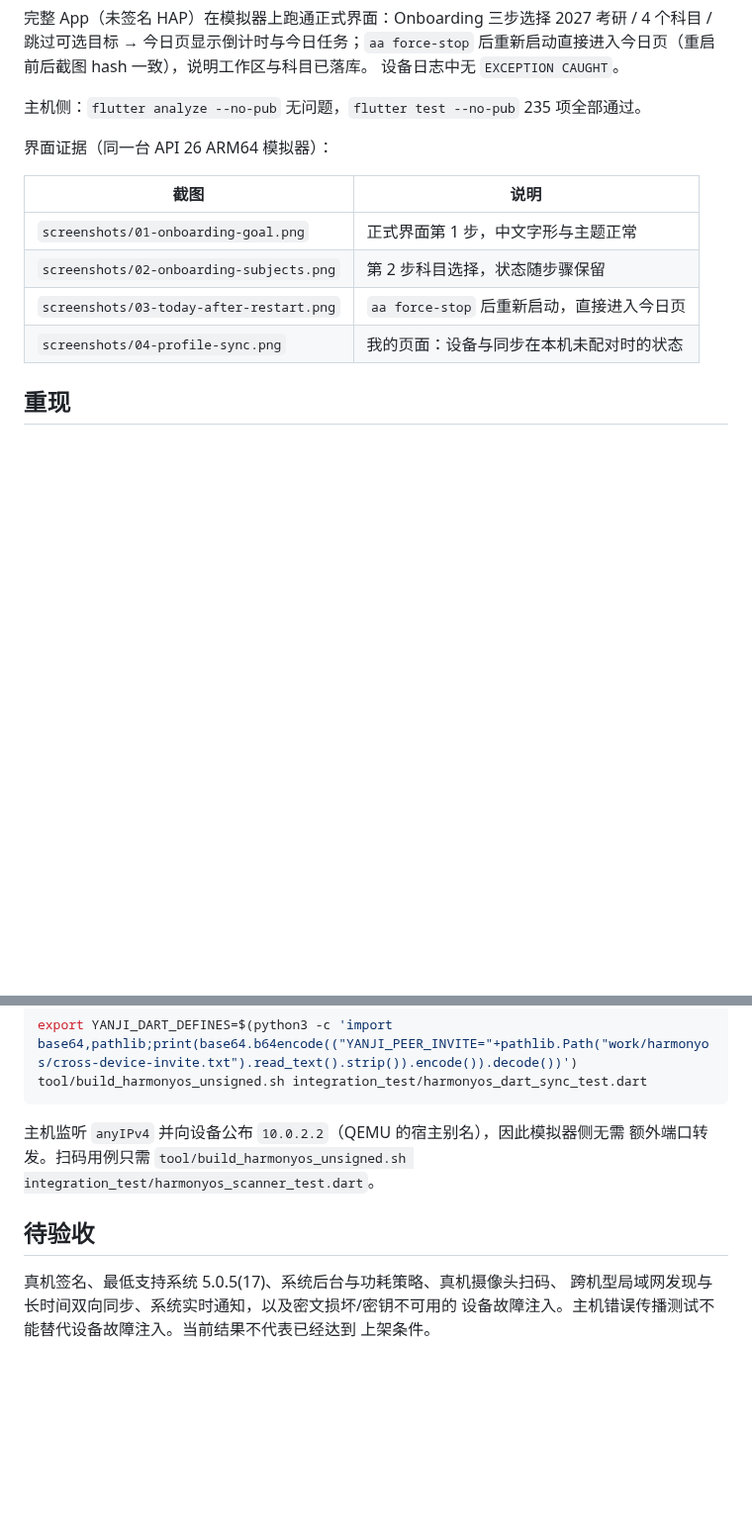
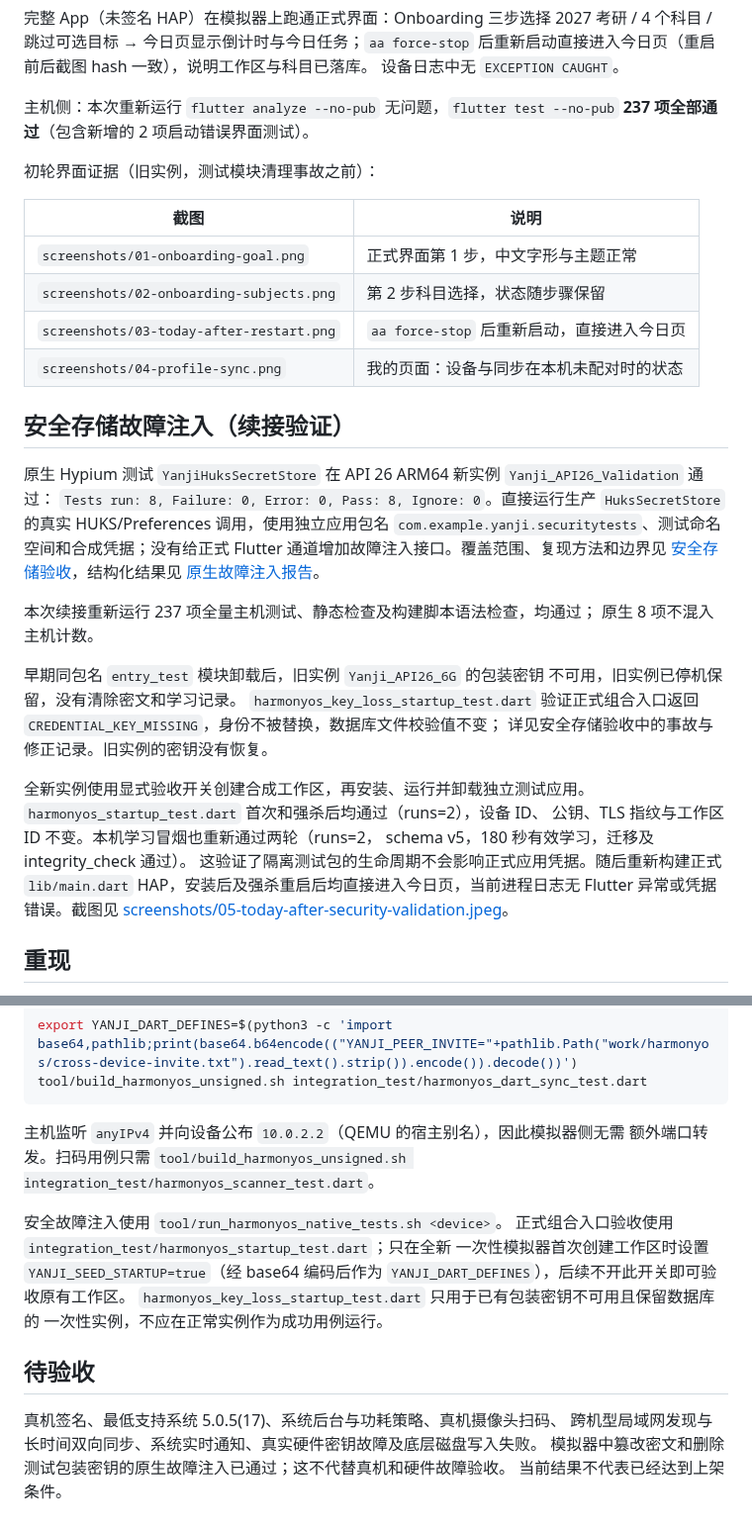
Before and after one commit to GOU-GEE/YANJI, a Markdown page: docs/harmonyos/device-validation.md, 2 parts joined by grey strips. Shown at 99% size. Rendered like a GitHub page; blank space fills up the shorter version.

```diff
--- a/docs/harmonyos/device-validation.md
+++ b/docs/harmonyos/device-validation.md
@@ -35,9 +35,9 @@ HUKS 加解密、签名验证、数据库背景 isolate 原生库加载、WAL/FU
 后重新启动直接进入今日页（重启前后截图 hash 一致），说明工作区与科目已落库。
 设备日志中无 `EXCEPTION CAUGHT`。
 
-主机侧：`flutter analyze --no-pub` 无问题，`flutter test --no-pub` 235 项全部通过。
+主机侧：本次重新运行 `flutter analyze --no-pub` 无问题，`flutter test --no-pub` **237 项全部通过**（包含新增的 2 项启动错误界面测试）。
 
-界面证据（同一台 API 26 ARM64 模拟器）：
+初轮界面证据（旧实例，测试模块清理事故之前）：
 
 | 截图 | 说明 |
 | --- | --- |
@@ -45,6 +45,34 @@ HUKS 加解密、签名验证、数据库背景 isolate 原生库加载、WAL/FU
 | `screenshots/02-onboarding-subjects.png` | 第 2 步科目选择，状态随步骤保留 |
 | `screenshots/03-today-after-restart.png` | `aa force-stop` 后重新启动，直接进入今日页 |
 | `screenshots/04-profile-sync.png` | 我的页面：设备与同步在本机未配对时的状态 |
+
+## 安全存储故障注入（续接验证）
+
+原生 Hypium 测试 `YanjiHuksSecretStore` 在 API 26 ARM64 新实例
+`Yanji_API26_Validation` 通过：
+`Tests run: 8, Failure: 0, Error: 0, Pass: 8, Ignore: 0`。直接运行生产
+`HuksSecretStore` 的真实 HUKS/Preferences 调用，使用独立应用包名
+`com.example.yanji.securitytests`、测试命名空间和合成凭据；没有给正式 Flutter 通道增加故障注入接口。覆盖范围、复现方法和边界见
+[安全存储验收](security-validation.md)，结构化结果见
+[原生故障注入报告](validation/huks-fault-injection.json)。
+
+本次续接重新运行 237 项全量主机测试、静态检查及构建脚本语法检查，均通过；
+原生 8 项不混入主机计数。
+
+早期同包名 `entry_test` 模块卸载后，旧实例 `Yanji_API26_6G` 的包装密钥
+不可用，旧实例已停机保留，没有清除密文和学习记录。
+`harmonyos_key_loss_startup_test.dart` 验证正式组合入口返回
+`CREDENTIAL_KEY_MISSING`，身份不被替换，数据库文件校验值不变；
+详见安全存储验收中的事故与修正记录。旧实例的密钥没有恢复。
+
+全新实例使用显式验收开关创建合成工作区，再安装、运行并卸载独立测试应用。
+`harmonyos_startup_test.dart` 首次和强杀后均通过（runs=2），设备 ID、
+公钥、TLS 指纹与工作区 ID 不变。本机学习冒烟也重新通过两轮（runs=2，
+schema v5，180 秒有效学习，迁移及 integrity_check 通过）。
+这验证了隔离测试包的生命周期不会影响正式应用凭据。随后重新构建正式
+`lib/main.dart` HAP，安装后及强杀重启后均直接进入今日页，当前进程日志无
+Flutter 异常或凭据错误。截图见
+[screenshots/05-today-after-security-validation.jpeg](screenshots/05-today-after-security-validation.jpeg)。
 
 ## 重现
 
@@ -78,9 +106,16 @@ tool/build_harmonyos_unsigned.sh integration_test/harmonyos_dart_sync_test.dart
 额外端口转发。扫码用例只需
 `tool/build_harmonyos_unsigned.sh integration_test/harmonyos_scanner_test.dart`。
 
+安全故障注入使用 `tool/run_harmonyos_native_tests.sh <device>`。
+正式组合入口验收使用 `integration_test/harmonyos_startup_test.dart`；只在全新
+一次性模拟器首次创建工作区时设置 `YANJI_SEED_STARTUP=true`（经 base64
+编码后作为 `YANJI_DART_DEFINES`），后续不开此开关即可验收原有工作区。
+`harmonyos_key_loss_startup_test.dart` 只用于已有包装密钥不可用且保留数据库的
+一次性实例，不应在正常实例作为成功用例运行。
+
 ## 待验收
 
 真机签名、最低支持系统 5.0.5(17)、系统后台与功耗策略、真机摄像头扫码、
-跨机型局域网发现与长时间双向同步、系统实时通知，以及密文损坏/密钥不可用的
-设备故障注入。主机错误传播测试不能替代设备故障注入。当前结果不代表已经达到
-上架条件。
+跨机型局域网发现与长时间双向同步、系统实时通知、真实硬件密钥故障及底层磁盘写入失败。
+模拟器中篡改密文和删除测试包装密钥的原生故障注入已通过；这不代替真机和硬件故障验收。
+当前结果不代表已经达到上架条件。
```
Also changed, not shown: docs/harmonyos/README.md (+4 -4 lines), docs/harmonyos/security-validation.md (added, +76 -0 lines), docs/harmonyos/screenshots/05-today-after-security-validation.jpeg (added), 15 other files.
